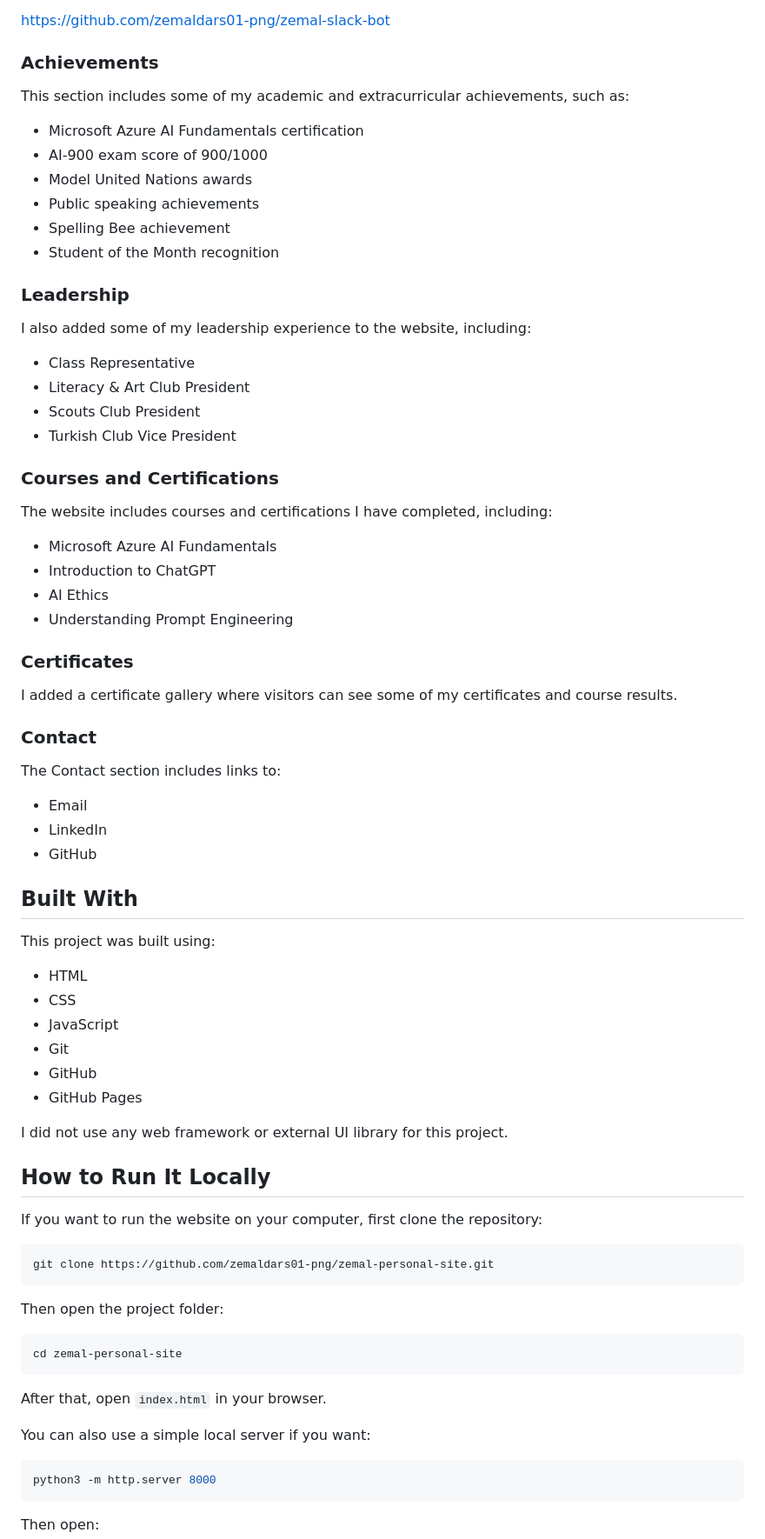
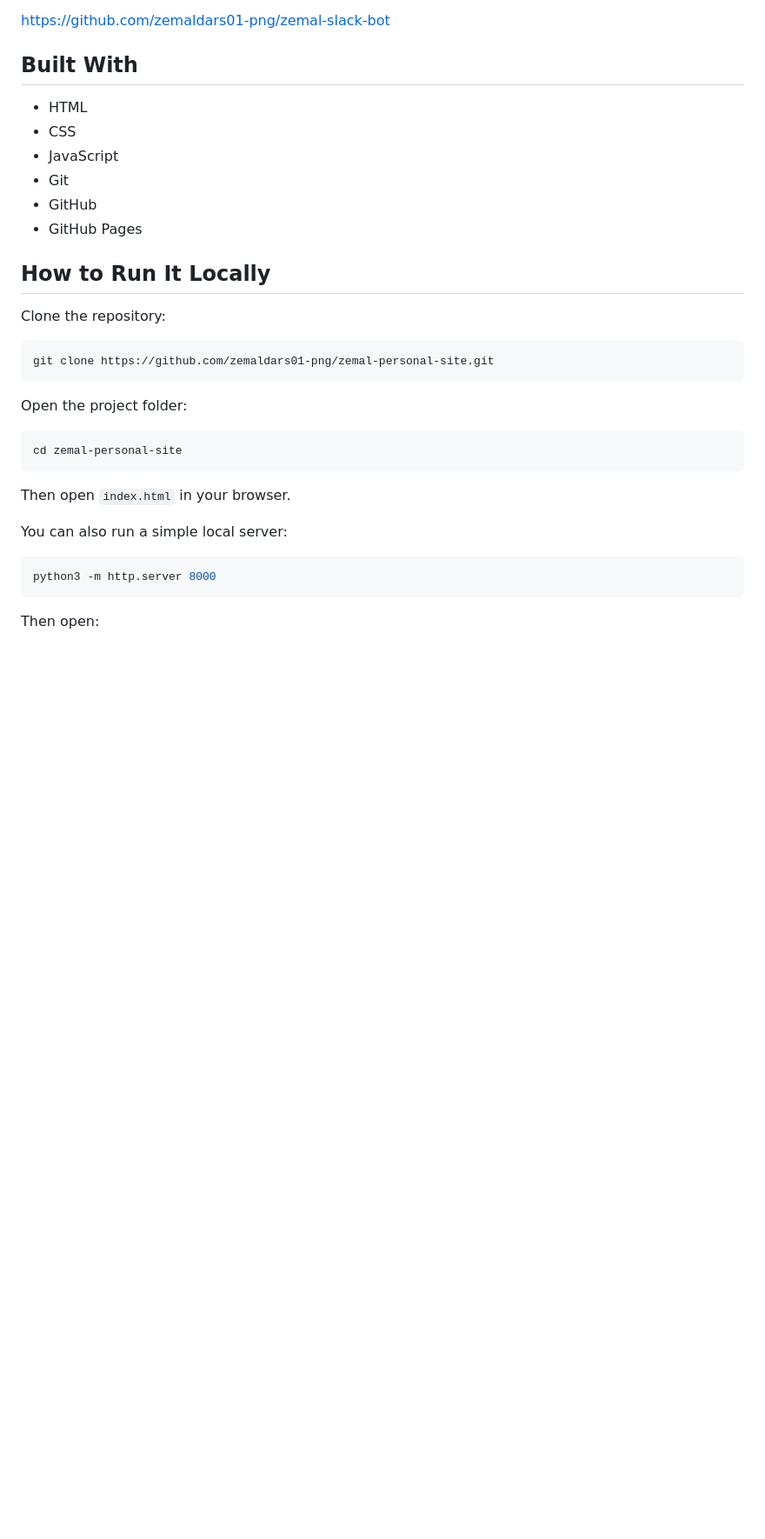
Before and after one commit to zemaldars01-png/zemal-personal-site, a Markdown page: README.md, the part around one of its changes. Shown at 87% size. Rendered like a GitHub page; blank space fills up the shorter version.

````diff
--- a/README.md
+++ b/README.md
@@ -85,50 +67,7 @@ View the project here:
 
 https://github.com/zemaldars01-png/zemal-slack-bot
 
-### Achievements
-
-This section includes some of my academic and extracurricular achievements, such as:
-
-- Microsoft Azure AI Fundamentals certification
-- AI-900 exam score of 900/1000
-- Model United Nations awards
-- Public speaking achievements
-- Spelling Bee achievement
-- Student of the Month recognition
-
-### Leadership
-
-I also added some of my leadership experience to the website, including:
-
-- Class Representative
-- Literacy & Art Club President
-- Scouts Club President
-- Turkish Club Vice President
-
-### Courses and Certifications
-
-The website includes courses and certifications I have completed, including:
-
-- Microsoft Azure AI Fundamentals
-- Introduction to ChatGPT
-- AI Ethics
-- Understanding Prompt Engineering
-
-### Certificates
-
-I added a certificate gallery where visitors can see some of my certificates and course results.
-
-### Contact
-
-The Contact section includes links to:
-
-- Email
-- LinkedIn
-- GitHub
-
 ## Built With
-
-This project was built using:
 
 - HTML
 - CSS
@@ -137,25 +76,23 @@ This project was built using:
 - GitHub
 - GitHub Pages
 
-I did not use any web framework or external UI library for this project.
-
 ## How to Run It Locally
 
-If you want to run the website on your computer, first clone the repository:
+Clone the repository:
 
 ```bash
 git clone https://github.com/zemaldars01-png/zemal-personal-site.git
 ```
 
-Then open the project folder:
+Open the project folder:
 
 ```bash
 cd zemal-personal-site
 ```
 
-After that, open `index.html` in your browser.
+Then open `index.html` in your browser.
 
-You can also use a simple local server if you want:
+You can also run a simple local server:
 
 ```bash
 python3 -m http.server 8000
````
Also changed, not shown: other parts of README.md (+36 -89 lines).
